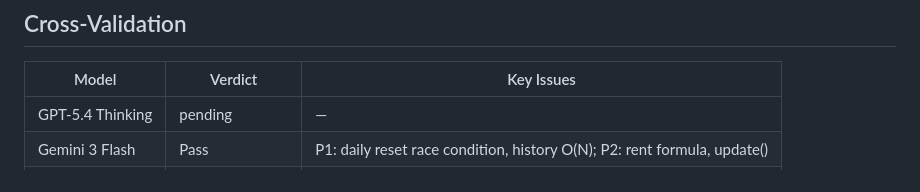
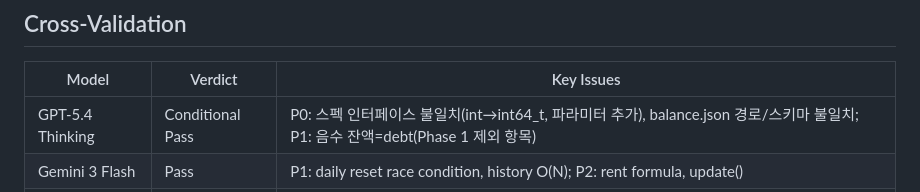
Before and after one commit to cloud-honey/vse-platform, a Markdown page: reports/TASK-02-003_Review_Report.md, the part around the change. GitHub-like rendering.

Commit message:
docs: TASK-02-003 GPT-5.4 리뷰 추가 + Cross-Validation 표 업데이트

```diff
--- a/reports/TASK-02-003_Review_Report.md
+++ b/reports/TASK-02-003_Review_Report.md
@@ -166,7 +166,7 @@ None.
 
 | Model | Verdict | Key Issues |
 |---|---|---|
-| GPT-5.4 Thinking | pending | — |
+| GPT-5.4 Thinking | Conditional Pass | P0: 스펙 인터페이스 불일치(int→int64_t, 파라미터 추가), balance.json 경로/스키마 불일치; P1: 음수 잔액=debt(Phase 1 제외 항목) |
 | Gemini 3 Flash   | Pass | P1: daily reset race condition, history O(N); P2: rent formula, update() |
 | Claude           | Conditional Pass | P1: interface mismatch with spec (GameTime param added) |
 | DeepSeek V3      | pending | — |
```
Also changed, not shown: reports/TASK-02-003_Review_GPT54.md (added, +33 -0 lines).
